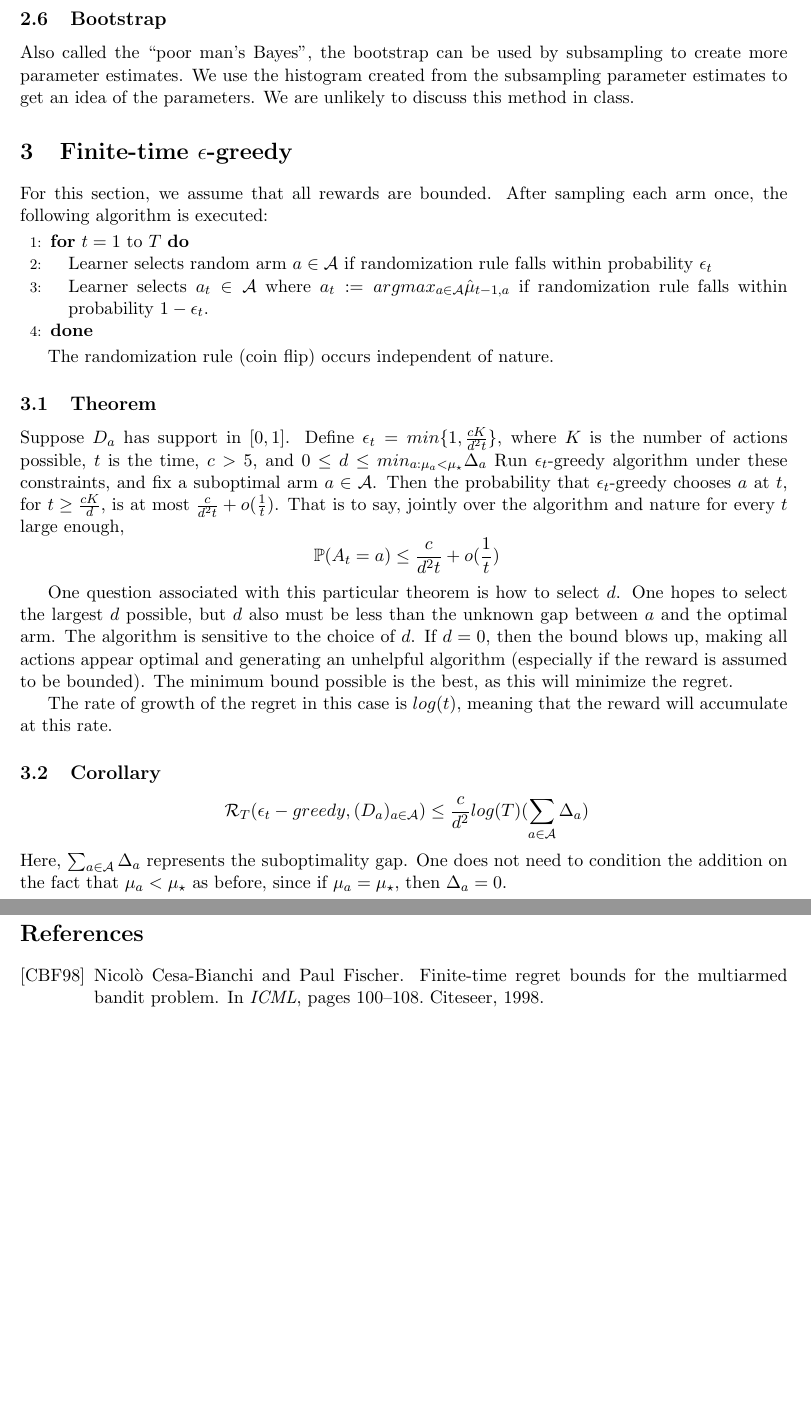
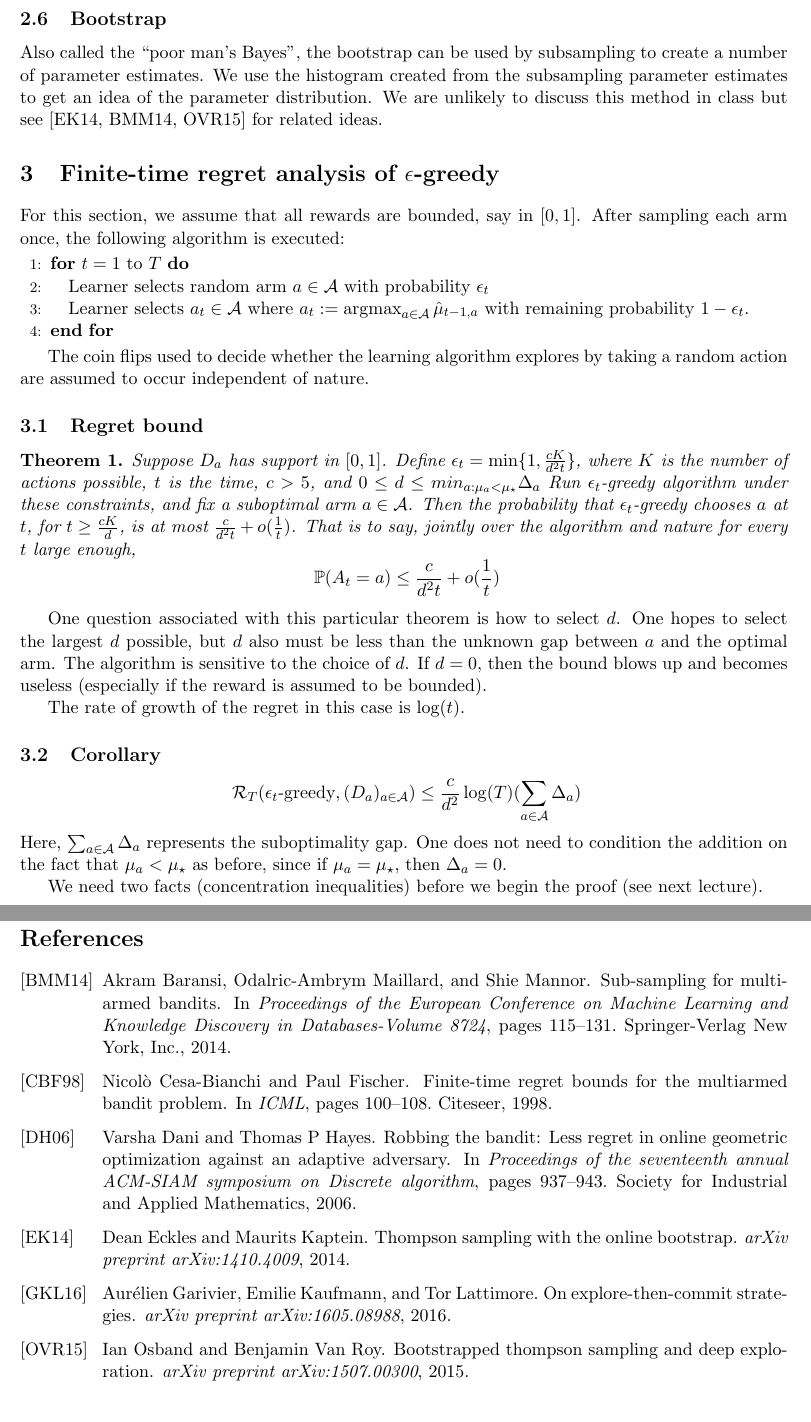
Before and after one commit to ambujtewari/stats710-fall2016, a LaTeX document (lec02.tex, which reads macros.tex, stats710.bib): two parts of pages 3 and 4 of 4, joined at a grey line, cut so that both start at the same text, the shorter picture padded with empty space. Compiled offline with pdfLaTeX.

Commit message:
lec 2 edits

```diff
--- a/lec02.tex
+++ b/lec02.tex
@@ -93,41 +90,43 @@ There is no known finite time analysis of this to the best of Ambuj's knowledge.
 
 \subsection{Bootstrap}
-Also called the ``poor man's Bayes'', the bootstrap can be used by subsampling to create more parameter estimates.  We use the histogram created from the subsampling parameter estimates to get an idea of the parameters.  We are unlikely to discuss this method in class.
+Also called the ``poor man's Bayes'', the bootstrap can be used by subsampling to create a number of parameter estimates.  We use the histogram created from the subsampling parameter estimates to get an idea of the parameter distribution.  We are unlikely to discuss this method in class but see \cite{eckles2014thompson,baransi2014sub,osband2015bootstrapped} for related ideas.
 
-\section{Finite-time $\epsilon$-greedy}
+\section{Finite-time regret analysis of $\epsilon$-greedy}
 
-For this section, we assume that all rewards are bounded.  After sampling each arm once, the following algorithm is executed:
+For this section, we assume that all rewards are bounded, say in $[0,1]$.  After sampling each arm once, the following algorithm is executed:
 
-\renewcommand{\algorithmicfor}{\textbf{for}}
-\renewcommand{\algorithmicendfor}{\textbf{done}}
 \begin{algorithmic}[1]
 \FOR{$t=1$ to $T$}
-\STATE Learner selects random arm $a \in \actions$ if randomization rule falls within probability $\epsilon_{t}$
-\STATE Learner selects $a_t \in \actions$ where $a_t := argmax_{a \in \actions} \hat{\mu}_{t-1, a}$ if randomization rule falls within probability $1-\epsilon_{t}$.
+\STATE Learner selects random arm $a \in \actions$ with probability $\epsilon_{t}$
+\STATE Learner selects $a_t \in \actions$ where $a_t := \argmax_{a \in \actions} \hat{\mu}_{t-1, a}$ with remaining probability $1-\epsilon_{t}$.
 \ENDFOR
 \end{algorithmic}
 
 %Under this setting, $a_t$ has probability $1-\epsilon_t(\frac{K-1}{K})$ of being selected, while all other actions have probability $\frac{\epsilon_t}{K}$ of being selected.
 
-The randomization rule (coin flip) occurs independent of nature.
+The coin flips used to decide whether the learning algorithm explores by taking a random action are assumed to occur independent of nature.
 
-\subsection{Theorem}
+\subsection{Regret bound}
 
-Suppose $D_a$ has support in $[0, 1]$.  Define $\epsilon_t = min\{1, \frac{cK}{d^2t}\}$, where $K$ is the number of actions possible, $t$ is the time, $c > 5$, and $0 \le d \le min_{a:\mu_a < \mu_\star} \Delta_a$   Run $\epsilon_t$-greedy algorithm under these constraints, and fix a suboptimal arm $a \in \actions$.  Then the probability that $\epsilon_t$-greedy chooses $a$ at $t$, for $t \ge \frac{cK}{d}$, is at most $\frac{c}{d^2t}+o(\frac{1}{t})$.  That is to say, jointly over the algorithm and nature for every $t$ large enough,
+\begin{theorem}
+Suppose $D_a$ has support in $[0, 1]$.  Define $\epsilon_t = \min\{1, \frac{cK}{d^2t}\}$, where $K$ is the number of actions possible, $t$ is the time, $c > 5$, and $0 \le d \le min_{a:\mu_a < \mu_\star} \Delta_a$   Run $\epsilon_t$-greedy algorithm under these constraints, and fix a suboptimal arm $a \in \actions$.  Then the probability that $\epsilon_t$-greedy chooses $a$ at $t$, for $t \ge \frac{cK}{d}$, is at most $\frac{c}{d^2t}+o(\frac{1}{t})$.  That is to say, jointly over the algorithm and nature for every $t$ large enough,
 \[
 \ \mathbb{P}(A_t = a) \le \frac{c}{d^2t} + o(\frac{1}{t})
 \]
+\end{theorem}
 
 One question associated with this particular theorem is how to select $d$.  One hopes to select the largest $d$ possible, but $d$ also must be less than the unknown gap between $a$ and the optimal arm.
-The algorithm is sensitive to the choice of $d$.  If $d=0$, then the bound blows up, making all actions appear optimal and generating an unhelpful algorithm (especially if the reward is assumed to be bounded).  The minimum bound possible is the best, as this will minimize the regret.
+The algorithm is sensitive to the choice of $d$. If $d=0$, then the bound blows up and becomes useless (especially if the reward is assumed to be bounded).
 
-The rate of growth of the regret in this case is $log(t)$, meaning that the reward will accumulate at this rate.
+The rate of growth of the regret in this case is $\log(t)$.
 
 \subsection{Corollary}
 \[
-\ \regret_T(\epsilon_t-greedy, (D_a)_{a \in \actions}) \le \frac{c}{d^2} log(T) (\sum_{a \in \actions} \Delta_a)
+\ \regret_T(\epsilon_t\text{-greedy}, (D_a)_{a \in \actions}) \le \frac{c}{d^2} \log(T) (\sum_{a \in \actions} \Delta_a)
 \]
 Here, $\sum_{a \in \actions} \Delta_a$ represents the suboptimality gap.  One does not need to condition the addition on the fact that $\mu_a < \mu_\star$ as before, since if $\mu_a = \mu_\star$, then $\Delta_a = 0$.
+
+We need two facts (concentration inequalities) before we begin the proof (see next lecture).
 
 \subsection{Fact 1: Hoeffding-Azuma concentration inequality}
 Let $X_1, X_2, \ldots$ be random variables with range $[0, 1]$ and $\mathbb{E}(X_t | X_{1:t-1}) = \mu$, where $X_{1:t-1}$ represents $X_1, X_2, \ldots, X_{t-1}$.  Then
--- a/macros.tex
+++ b/macros.tex
@@ -7,6 +7,7 @@
 \newcommand\reals{\mathbb{R}} % real numbers
 \newcommand\E[1]{\mathbb{E}\left[ #1 \right]} %expectation
 \newcommand\prob[1]{\mathbb{P}\left( #1 \right)} %expectation
+\DeclareMathOperator*{\argmax}{argmax} % argmax
 
 %% multiarmed bandits %%
 
--- a/stats710.bib
+++ b/stats710.bib
@@ -37,3 +37,11 @@
   year={1998},
   organization={Citeseer}
 }
+
+@inproceedings{dani2006robbing,
+  title={Robbing the bandit: Less regret in online geometric optimization against an adaptive adversary},
+  author={Dani, Varsha and Hayes, Thomas P},
+  booktitle={Proceedings of the seventeenth annual ACM-SIAM symposium on Discrete algorithm},
+  pages={937--943},
+  year={2006},
+  organization={Society for Industrial and Applied Mathematics}
@@ -39,0 +53,26 @@
+  journal={arXiv preprint arXiv:1605.08988},
+  year={2016}
+}
+
+@article{osband2015bootstrapped,
+  title={Bootstrapped Thompson Sampling and Deep Exploration},
+  author={Osband, Ian and Van Roy, Benjamin},
+  journal={arXiv preprint arXiv:1507.00300},
+  year={2015}
+}
+
+@article{eckles2014thompson,
+  title={Thompson sampling with the online bootstrap},
+  author={Eckles, Dean and Kaptein, Maurits},
+  journal={arXiv preprint arXiv:1410.4009},
+  year={2014}
+}
+
+@inproceedings{baransi2014sub,
+  title={Sub-sampling for Multi-armed Bandits},
+  author={Baransi, Akram and Maillard, Odalric-Ambrym and Mannor, Shie},
+  booktitle={Proceedings of the European Conference on Machine Learning and Knowledge Discovery in Databases-Volume 8724},
+  pages={115--131},
+  year={2014},
+  organization={Springer-Verlag New York, Inc.}
+}
```
Also changed, not shown: lec02.tex (35 more changed lines), stats710.bib (5 more changed lines).
